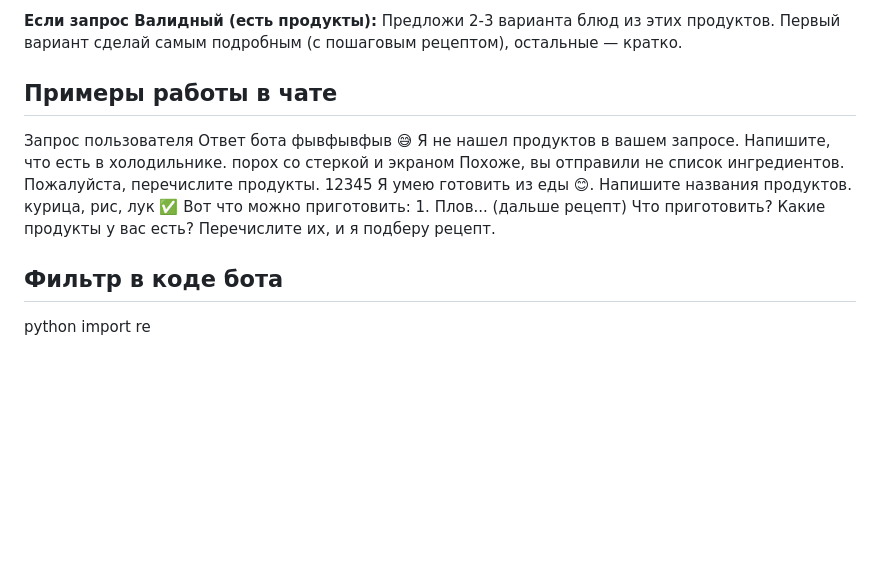
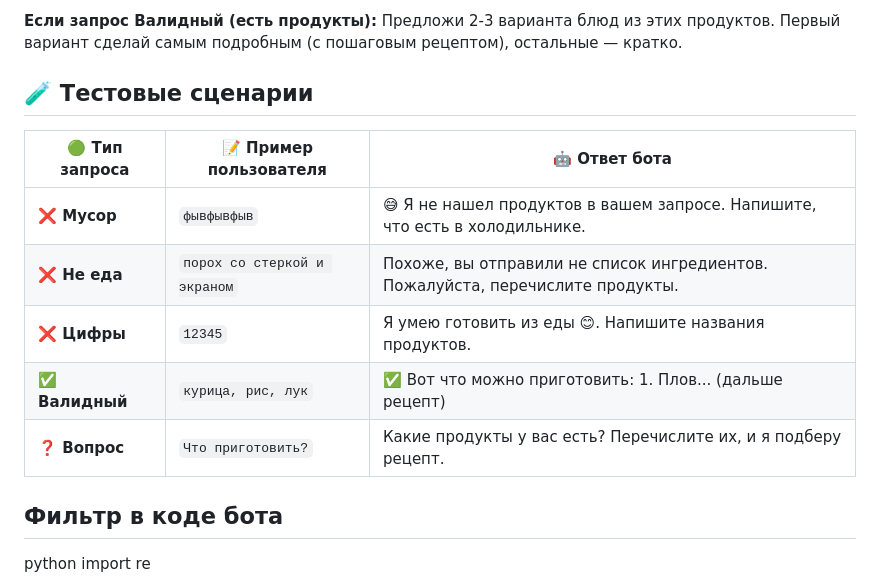
Before and after one commit to teamsync-labs/ai-sous-chef, a Markdown page: prompts/normalize_products.md, the part around the change. GitHub-like rendering; blank space fills up the shorter version.

```diff
--- a/prompts/normalize_products.md
+++ b/prompts/normalize_products.md
@@ -70,14 +70,15 @@ User Prompt:
 **Если запрос Валидный (есть продукты):**
 Предложи 2-3 варианта блюд из этих продуктов. Первый вариант сделай самым подробным (с пошаговым рецептом), остальные — кратко.
 
-## Примеры работы в чате
+## 🧪 Тестовые сценарии
 
-Запрос пользователя	Ответ бота
-фывфывфыв	😅 Я не нашел продуктов в вашем запросе. Напишите, что есть в холодильнике.
-порох со стеркой и экраном	Похоже, вы отправили не список ингредиентов. Пожалуйста, перечислите продукты.
-12345	Я умею готовить из еды 😊. Напишите названия продуктов.
-курица, рис, лук	✅ Вот что можно приготовить: 1. Плов... (дальше рецепт)
-Что приготовить?	Какие продукты у вас есть? Перечислите их, и я подберу рецепт.
+| 🟢 Тип запроса | 📝 Пример пользователя | 🤖 Ответ бота |
+|----------------|----------------------|---------------|
+| **❌ Мусор** | `фывфывфыв` | 😅 Я не нашел продуктов в вашем запросе. Напишите, что есть в холодильнике. |
+| **❌ Не еда** | `порох со стеркой и экраном` | Похоже, вы отправили не список ингредиентов. Пожалуйста, перечислите продукты. |
+| **❌ Цифры** | `12345` | Я умею готовить из еды 😊. Напишите названия продуктов. |
+| **✅ Валидный** | `курица, рис, лук` | ✅ Вот что можно приготовить: 1. Плов... (дальше рецепт) |
+| **❓ Вопрос** | `Что приготовить?` | Какие продукты у вас есть? Перечислите их, и я подберу рецепт. |
 
 ## Фильтр в коде бота
 python
```
